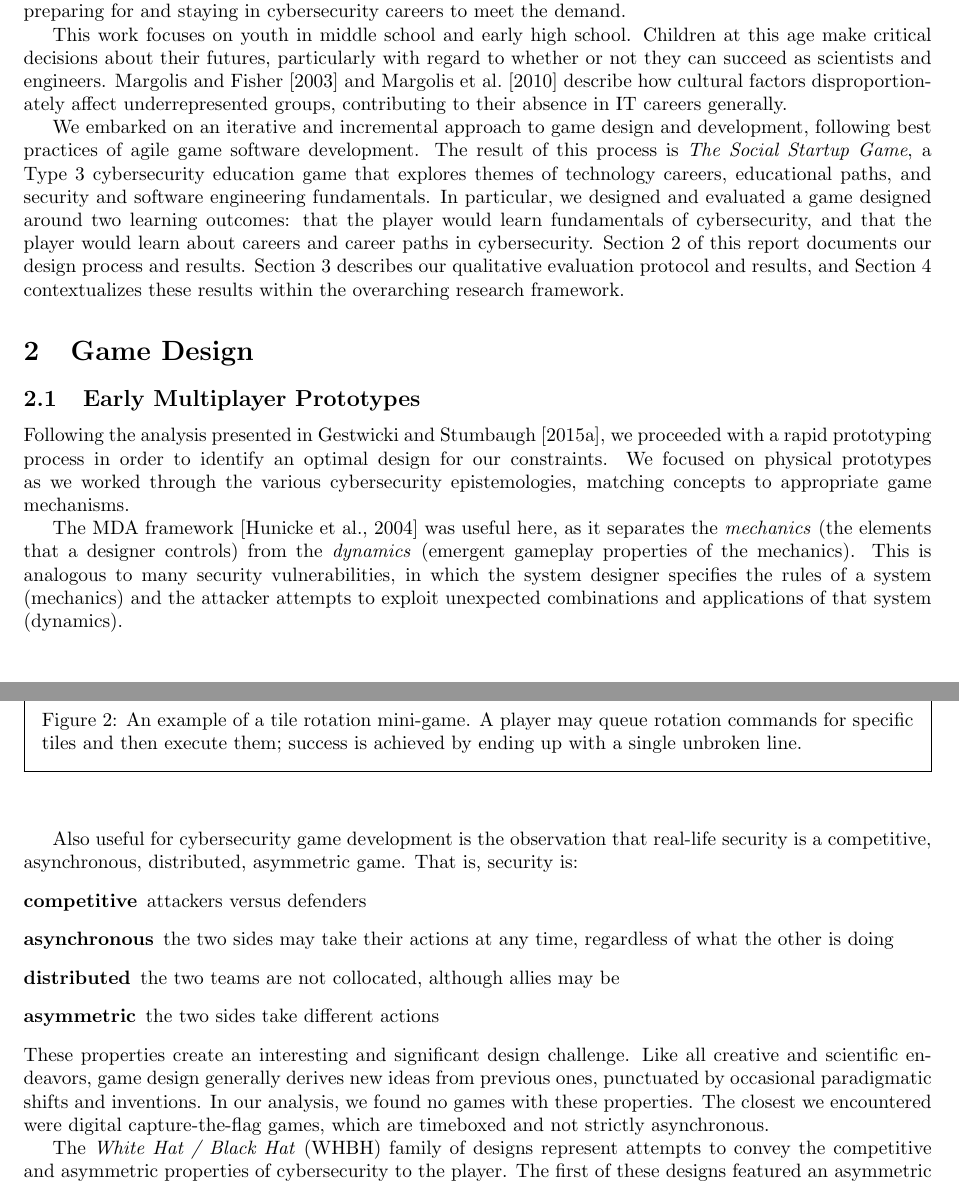
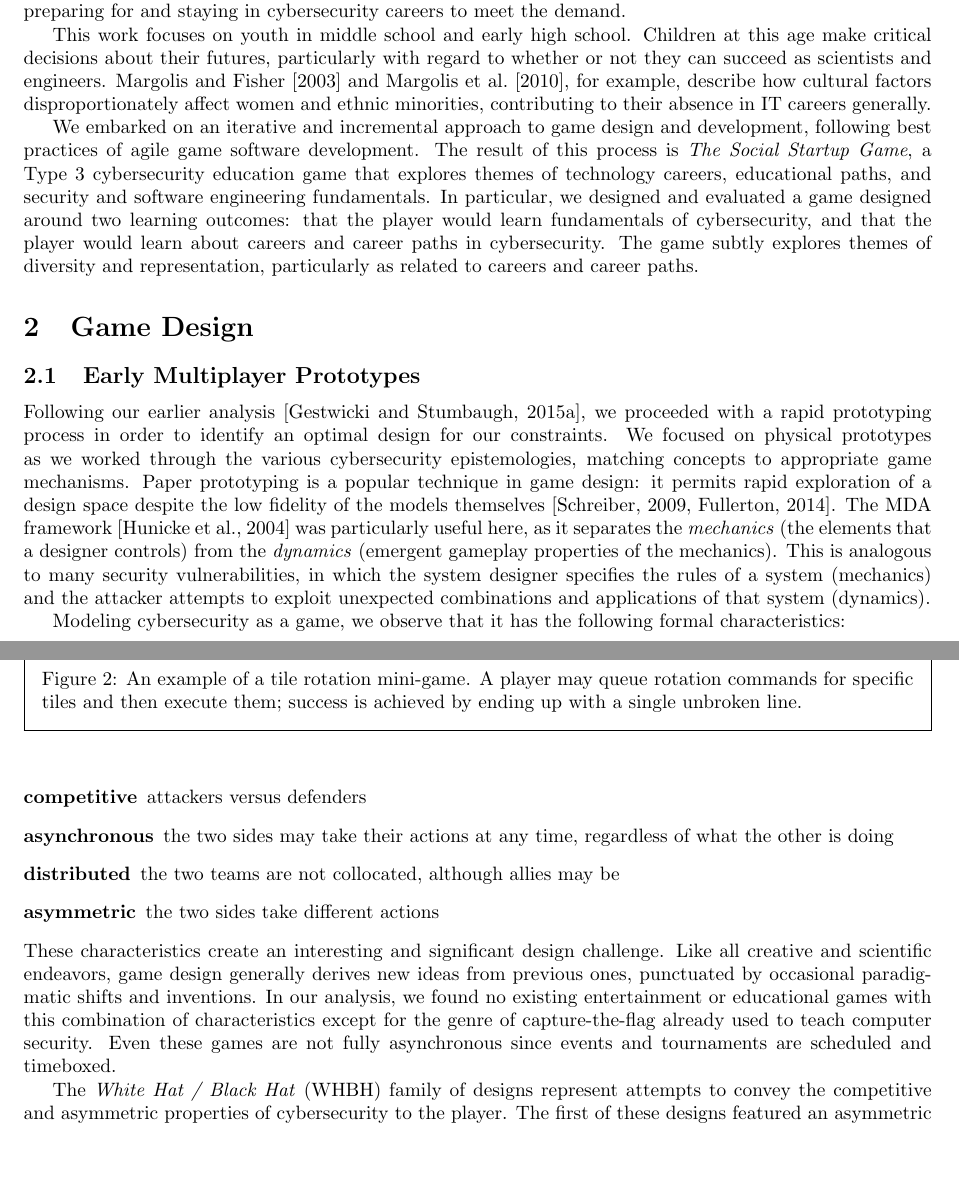
Before and after one commit to doctor-g/tr2, a LaTeX paper (tr2.tex): two parts of pages 2 and 3 of 65, joined at a grey line, cut so that both start at the same text, the shorter picture padded with empty space. Compiled offline with pdfLaTeX.

Commit message:
Revise text up to the WHBH discussion

```diff
--- a/tr2.tex
+++ b/tr2.tex
@@ -96,12 +96,13 @@ as well as methods for evaluating educational interventions.
 The latter deals with the ``pipeline'' problem, that there are not enough
 people preparing for and staying in cybersecurity careers to meet the demand.
 
-This work focuses on youth in middle school and early high school. Children at
-this age make critical decisions about their futures, particularly with regard
-to whether or not they can succeed as scientists
-and engineers. \citet{Margolis2003} and \citet{Margolis2010} describe
-how cultural factors disproportionately affect underrepresented groups,
-contributing to their absence in IT careers generally.
+This work focuses on youth in middle school and early high
+school. Children at this age make critical decisions about their
+futures, particularly with regard to whether or not they can succeed
+as scientists and engineers. \citet{Margolis2003} and
+\citet{Margolis2010}, for example, describe how cultural factors
+disproportionately affect women and ethnic minorities, contributing to
+their absence in IT careers generally.
 
 We embarked on an iterative and incremental
 approach to game design and development, following best practices
@@ -114,11 +115,8 @@ In particular, we designed and evaluated a game designed around
 two learning outcomes: that the player would learn fundamentals of
 cybersecurity, and that the player would learn about careers and
 career paths in cybersecurity.
-Section~\ref{sec:design} of this report documents our design process
-and results. Section~\ref{sec:evaluation} describes our
-qualitative evaluation protocol and results, and Section~\ref{sec:discussion}
-contextualizes these results within the overarching research framework.
-
+The game subtly explores themes of diversity and representation,
+particularly as related to careers and career paths.
 
 \begin{figure}
 \begin{framed}
@@ -134,14 +132,17 @@ contextualizes these results within the overarching research framework.
 
 \subsection{Early Multiplayer Prototypes}
 
-Following the analysis presented in \citet{Gestwicki2015},
+Following our earlier analysis~\citep{Gestwicki2015},
 we proceeded with a rapid prototyping process in order to identify
 an optimal design for our constraints.
 We focused on physical prototypes
 as we worked through the various cybersecurity epistemologies,
 matching concepts to appropriate game mechanisms.
-
-The MDA framework~\citep{Hunicke2004} was useful here,
+Paper prototyping is a popular technique in game design: it permits
+rapid exploration of a design space despite the low fidelity
+of the models themselves~\citep{Schreiber2009,Fullerton2014}.
+%
+The MDA framework~\citep{Hunicke2004} was particularly useful here,
 as it separates the \textit{mechanics} (the elements that a designer
 controls) from the \textit{dynamics} (emergent gameplay properties of the
 mechanics). This is analogous to many security vulnerabilities, in which
@@ -149,9 +150,8 @@ the system designer specifies the rules of a system (mechanics) and the
 attacker attempts to exploit unexpected combinations and applications
 of that system (dynamics).
 
-Also useful for cybersecurity game development is the observation
-that real-life security is a competitive, asynchronous, distributed,
-asymmetric game. That is, security is:
+Modeling cybersecurity as a game, we observe that it has the
+following formal characteristics:
 \begin{description}
 \item[competitive] attackers versus defenders
 \item[asynchronous]  the two sides may take their actions at any time,
@@ -160,13 +160,14 @@ asymmetric game. That is, security is:
  allies may be
 \item[asymmetric] the two sides take different actions
 \end{description}
-These properties create an interesting and significant design challenge.
+These characteristics create an interesting and significant design challenge.
 Like all creative and scientific endeavors,  game design generally
 derives new ideas from previous ones, punctuated by occasional
 paradigmatic shifts and inventions. In our analysis, we found
-no games with these properties. The closest we encountered were
-digital capture-the-flag games, which are timeboxed and not strictly
-asynchronous.
+no existing entertainment or educational games with this combination
+of characteristics except for the genre of capture-the-flag already
+used to teach computer security. Even these games are not fully asynchronous
+since events and tournaments are scheduled and timeboxed.
 
 The \textit{White Hat / Black Hat} (WHBH) family of designs
 represent attempts to convey the competitive and asymmetric properties
```
Also changed, not shown: references.bib (+15 -0 lines), tr2.tex (2 more changed lines).
